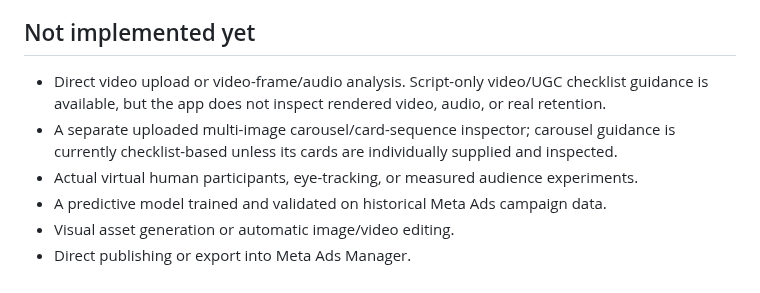
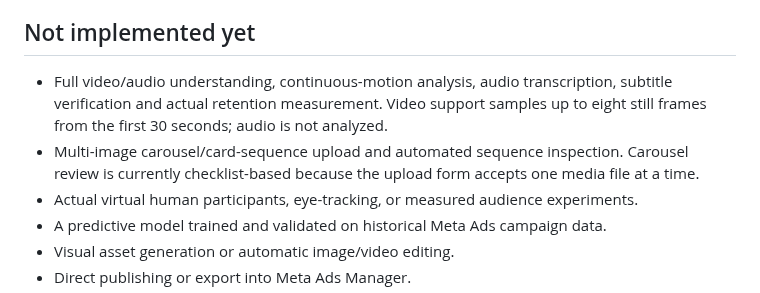
Before and after one commit to deveshkandpal-byte/Virtual-Audience-Simulation-for-Meta-Ads-Performance-Marketing-Creatives, a Markdown page: README.md, the part around the change. Rendered like a GitHub page.

Commit message:
docs: correct remaining-feature list for sampled video support

```diff
--- a/README.md
+++ b/README.md
@@ -36,8 +36,8 @@ A compatible AI provider is needed for custom AI-written copy variants and actua
 
 ## Not implemented yet
 
-- Direct video upload or video-frame/audio analysis. Script-only video/UGC checklist guidance is available, but the app does not inspect rendered video, audio, or real retention.
-- A separate uploaded multi-image carousel/card-sequence inspector; carousel guidance is currently checklist-based unless its cards are individually supplied and inspected.
+- Full video/audio understanding, continuous-motion analysis, audio transcription, subtitle verification and actual retention measurement. Video support samples up to eight still frames from the first 30 seconds; audio is not analyzed.
+- Multi-image carousel/card-sequence upload and automated sequence inspection. Carousel review is currently checklist-based because the upload form accepts one media file at a time.
 - Actual virtual human participants, eye-tracking, or measured audience experiments.
 - A predictive model trained and validated on historical Meta Ads campaign data.
 - Visual asset generation or automatic image/video editing.
```
